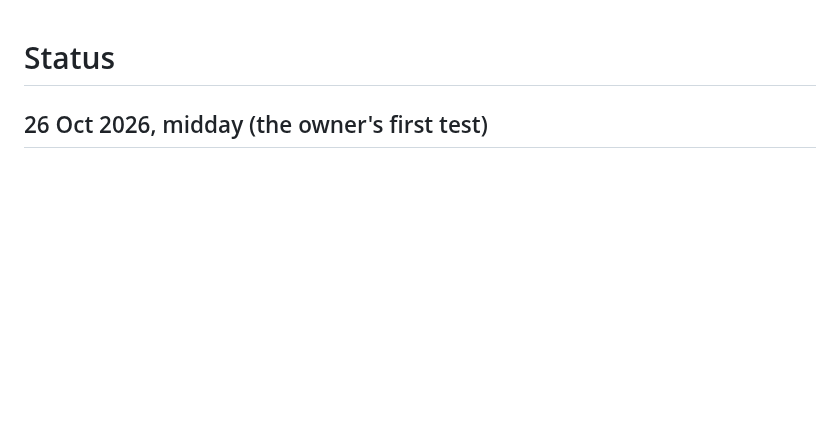
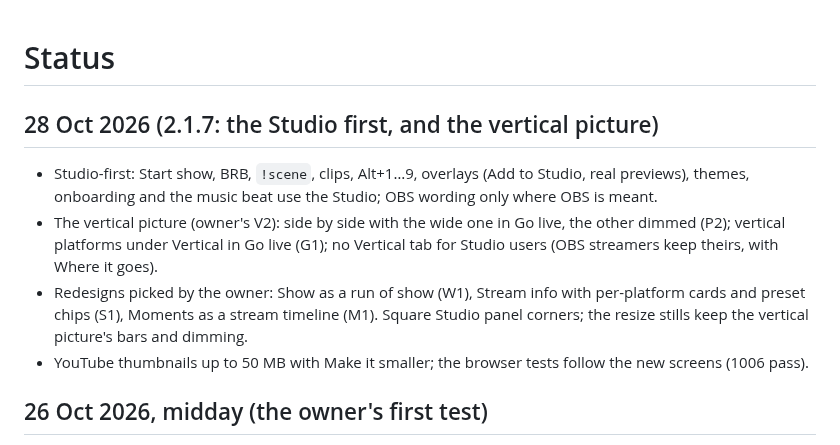
Before and after one commit to ArshPunisher/ferrocast-web, a Markdown page: docs/plan/STATUS.md, the part around the change. Rendered like a GitHub page; blank space fills up the shorter version.

Commit message:
docs(plan): status for 2.1.7
What 28 Oct's rounds changed, for the next session.

```diff
--- a/docs/plan/STATUS.md
+++ b/docs/plan/STATUS.md
@@ -1,4 +1,11 @@
 # Status
+
+## 28 Oct 2026 (2.1.7: the Studio first, and the vertical picture)
+
+- Studio-first: Start show, BRB, `!scene`, clips, Alt+1…9, overlays (Add to Studio, real previews), themes, onboarding and the music beat use the Studio; OBS wording only where OBS is meant.
+- The vertical picture (owner's V2): side by side with the wide one in Go live, the other dimmed (P2); vertical platforms under Vertical in Go live (G1); no Vertical tab for Studio users (OBS streamers keep theirs, with Where it goes).
+- Redesigns picked by the owner: Show as a run of show (W1), Stream info with per-platform cards and preset chips (S1), Moments as a stream timeline (M1). Square Studio panel corners; the resize stills keep the vertical picture's bars and dimming.
+- YouTube thumbnails up to 50 MB with Make it smaller; the browser tests follow the new screens (1006 pass).
 
 ## 26 Oct 2026, midday (the owner's first test)
 
```
